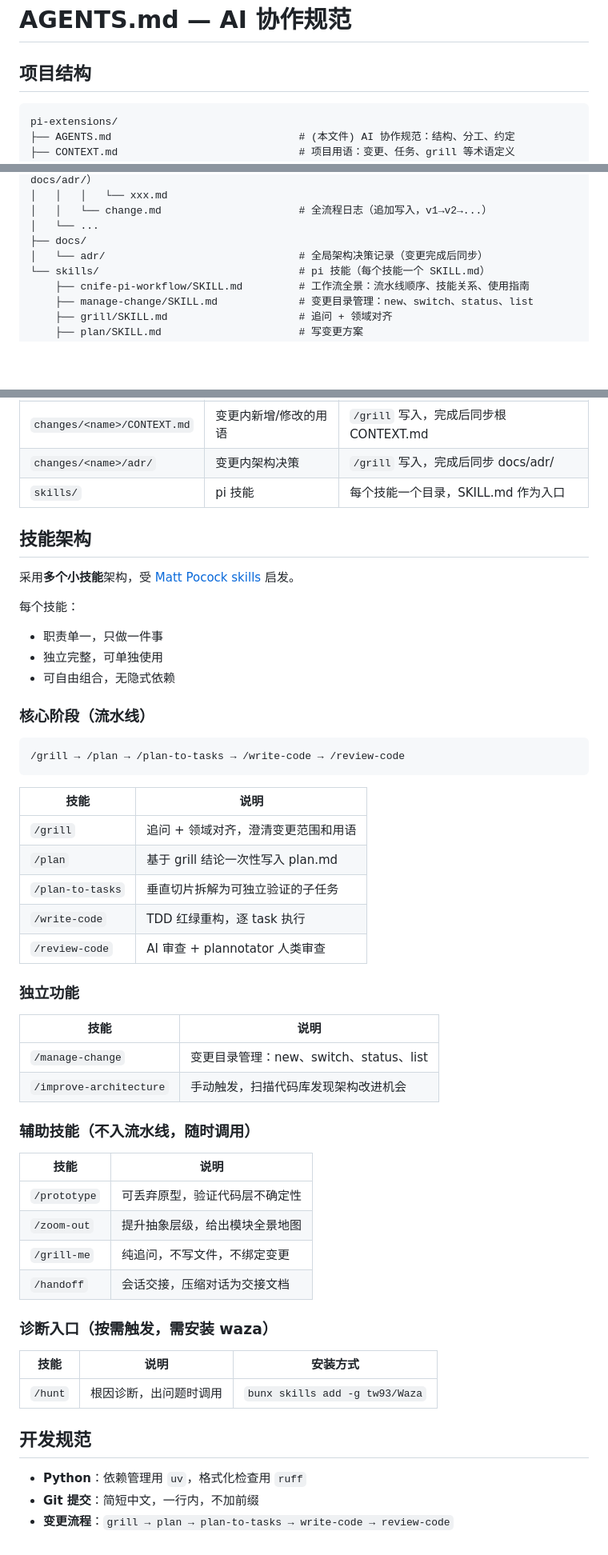
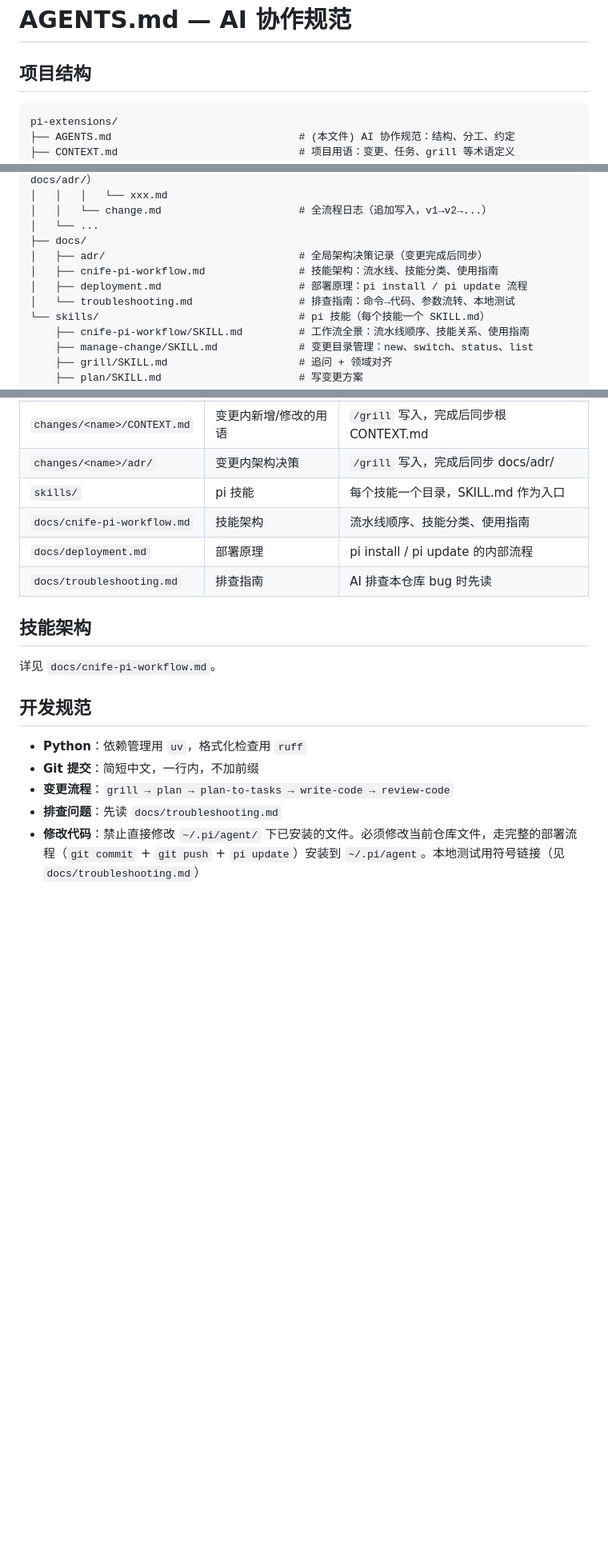
Before and after one commit to CNife/pi-extensions, a Markdown page: AGENTS.md, 3 parts joined by grey strips. Shown at 80% size. Drawn GitHub-style; blank space fills up the shorter version.

Commit message:
优化项目harness：拆分技能架构文档，补充开发规范

````diff
--- a/AGENTS.md
+++ b/AGENTS.md
@@ -2,7 +2,7 @@
 
 ## 项目结构
 
-```
+```text
 pi-extensions/
 ├── AGENTS.md                              # (本文件) AI 协作规范：结构、分工、约定
 ├── CONTEXT.md                             # 项目用语：变更、任务、grill 等术语定义
@@ -21,7 +21,10 @@ pi-extensions/
 │   │   └── change.md                      # 全流程日志（追加写入，v1→v2→...）
 │   └── ...
 ├── docs/
-│   └── adr/                               # 全局架构决策记录（变更完成后同步）
+│   ├── adr/                               # 全局架构决策记录（变更完成后同步）
+│   ├── cnife-pi-workflow.md               # 技能架构：流水线、技能分类、使用指南
+│   ├── deployment.md                      # 部署原理：pi install / pi update 流程
+│   └── troubleshooting.md                 # 排查指南：命令→代码、参数流转、本地测试
 └── skills/                                # pi 技能（每个技能一个 SKILL.md）
     ├── cnife-pi-workflow/SKILL.md         # 工作流全景：流水线顺序、技能关系、使用指南
     ├── manage-change/SKILL.md             # 变更目录管理：new、switch、status、list
@@ -46,54 +49,18 @@ pi-extensions/
 | `changes/<name>/CONTEXT.md` | 变更内新增/修改的用语 | `/grill` 写入，完成后同步根 CONTEXT.md |
 | `changes/<name>/adr/` | 变更内架构决策 | `/grill` 写入，完成后同步 docs/adr/ |
 | `skills/` | pi 技能 | 每个技能一个目录，SKILL.md 作为入口 |
+| `docs/cnife-pi-workflow.md` | 技能架构 | 流水线顺序、技能分类、使用指南 |
+| `docs/deployment.md` | 部署原理 | pi install / pi update 的内部流程 |
+| `docs/troubleshooting.md` | 排查指南 | AI 排查本仓库 bug 时先读 |
 
 ## 技能架构
 
-采用**多个小技能**架构，受 [Matt Pocock skills](https://github.com/mattpocock/skills) 启发。
-
-每个技能：
-- 职责单一，只做一件事
-- 独立完整，可单独使用
-- 可自由组合，无隐式依赖
-
-### 核心阶段（流水线）
-
-```
-/grill → /plan → /plan-to-tasks → /write-code → /review-code
-```
-
-| 技能 | 说明 |
-|------|------|
-| `/grill` | 追问 + 领域对齐，澄清变更范围和用语 |
-| `/plan` | 基于 grill 结论一次性写入 plan.md |
-| `/plan-to-tasks` | 垂直切片拆解为可独立验证的子任务 |
-| `/write-code` | TDD 红绿重构，逐 task 执行 |
-| `/review-code` | AI 审查 + plannotator 人类审查 |
-
-### 独立功能
-
-| 技能 | 说明 |
-|------|------|
-| `/manage-change` | 变更目录管理：new、switch、status、list |
-| `/improve-architecture` | 手动触发，扫描代码库发现架构改进机会 |
-
-### 辅助技能（不入流水线，随时调用）
-
-| 技能 | 说明 |
-|------|------|
-| `/prototype` | 可丢弃原型，验证代码层不确定性 |
-| `/zoom-out` | 提升抽象层级，给出模块全景地图 |
-| `/grill-me` | 纯追问，不写文件，不绑定变更 |
-| `/handoff` | 会话交接，压缩对话为交接文档 |
-
-### 诊断入口（按需触发，需安装 waza）
-
-| 技能 | 说明 | 安装方式 |
-|------|------|----------|
-| `/hunt` | 根因诊断，出问题时调用 | `bunx skills add -g tw93/Waza` |
+详见 `docs/cnife-pi-workflow.md`。
 
 ## 开发规范
 
 - **Python**：依赖管理用 `uv`，格式化检查用 `ruff`
 - **Git 提交**：简短中文，一行内，不加前缀
 - **变更流程**：`grill → plan → plan-to-tasks → write-code → review-code`
+- **排查问题**：先读 `docs/troubleshooting.md`
+- **修改代码**：禁止直接修改 `~/.pi/agent/` 下已安装的文件。必须修改当前仓库文件，走完整的部署流程（`git commit` + `git push` + `pi update`）安装到 `~/.pi/agent`。本地测试用符号链接（见 `docs/troubleshooting.md`）
````
